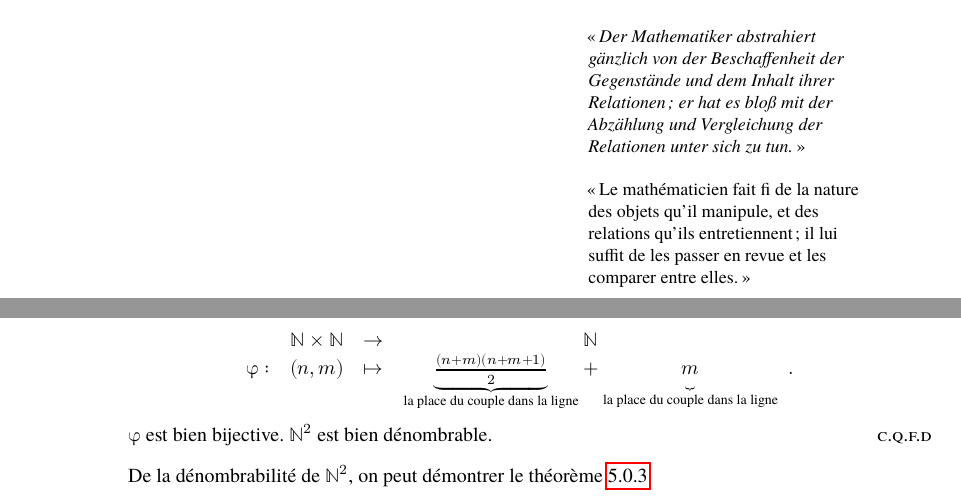
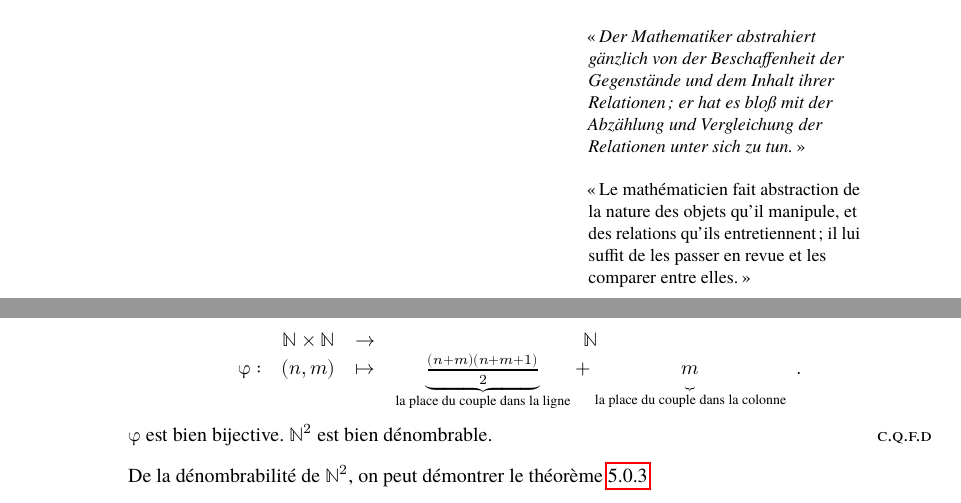
Before and after one commit to anastygnome/ter-2020-21-chernetcova-domenge, a LaTeX thesis (main.tex): two parts of pages 7 and 30 of 35 before the commit and two parts of pages 7 and 28 of 33 after it, joined at a grey line, cut so that both start at the same text. Compiled offline with LuaLaTeX; a missing font is replaced by an installed copy or a similar font.

Commit message:
correction traduction citation & edits

```diff
--- a/main.tex
+++ b/main.tex
@@ -25,12 +25,12 @@ Dans la seconde partie, nous nous consacrerons à l'étude de dénombrabilité d
 
 \epigraph{%
 	\enquote{\itshape Der Mathematiker abstrahiert gänzlich von der Beschaffenheit der Gegenstände und dem Inhalt ihrer Relationen; er hat es bloß mit der Abzählung und Vergleichung der Relationen unter sich zu tun.}\newline \newline
-\enquote{Le mathématicien fait fi de la nature des objets qu'il manipule, et des relations qu'ils entretiennent ; il lui suffit de les passer en revue et  les comparer entre elles.}
+\enquote{Le mathématicien fait abstraction de la nature des objets qu'il manipule, et des relations qu'ils entretiennent ; il lui suffit de les passer en revue et  les comparer entre elles.}
 }{Carl Friedrich \bsc{Gauss}\footnotemark~(1831)}\footnotetext{Voir \cite{gauss_cite}}
 \chapter{Notations}
 \mainmatter
 \part{Préliminaires au dénombrement}
-=======
+
 \part{Préliminaires au dénombrement : Notion de comptage}
 \chapter{\texorpdfstring{Définition de $\mathbb{N}$}{Définition de N}}
 aa
@@ -225,7 +225,7 @@ Pour un ensemble $E$ fini de cardinal $n$, à moins que $\Card(E) = 1$, $\Card(E
 	Plus formellement, l'application qui range les couples de cette manière est
 	\[\begin{array}{cccc}
 		\ & \mathbb{N} \times \mathbb{N} & \to & \mathbb{N} \\
-		\varphi : & (n,m) & \mapsto & {\underbrace{\frac{(n+m)(n+m+1)}{2}}_{\text{la place du couple dans la ligne}}} +  {\underbrace{\vphantom{\frac{(n+m)(n+m+1)}{2}} m}_{\text{la place du couple dans la ligne}}}
+		\varphi : & (n,m) & \mapsto & {\underbrace{\frac{(n+m)(n+m+1)}{2}}_{\text{la place du couple dans la ligne}}} +  {\underbrace{\vphantom{\frac{(n+m)(n+m+1)}{2}} m}_{\text{la place du couple dans la colonne}}}
 	\end{array}.\]
 
 
```
